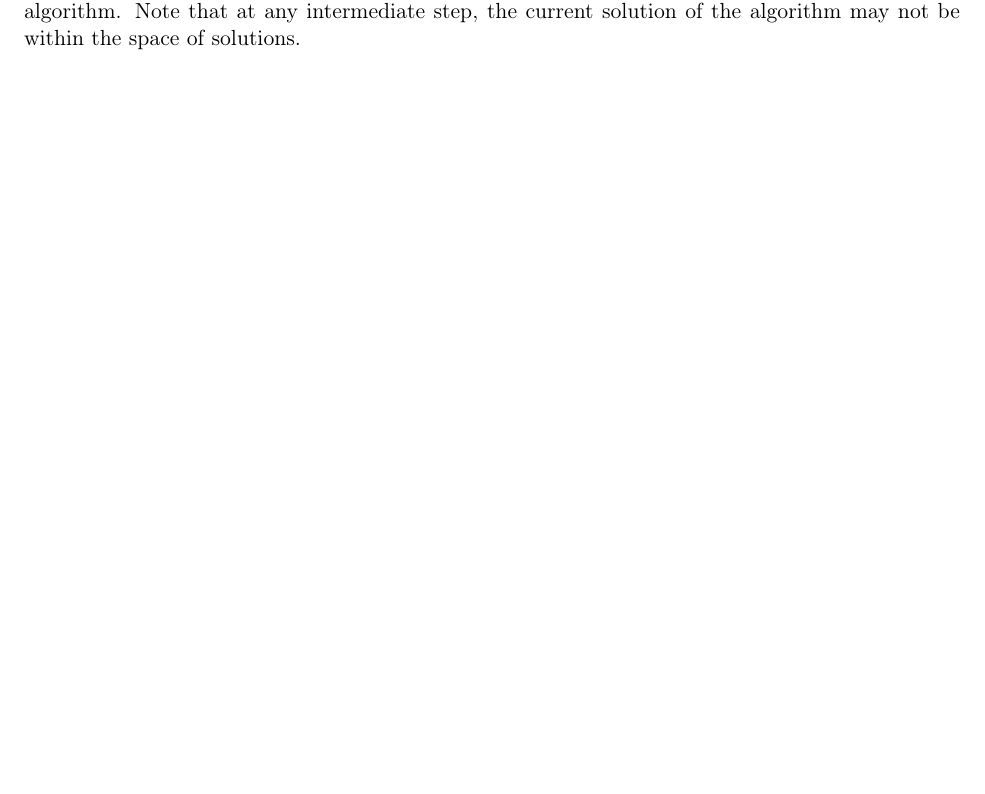
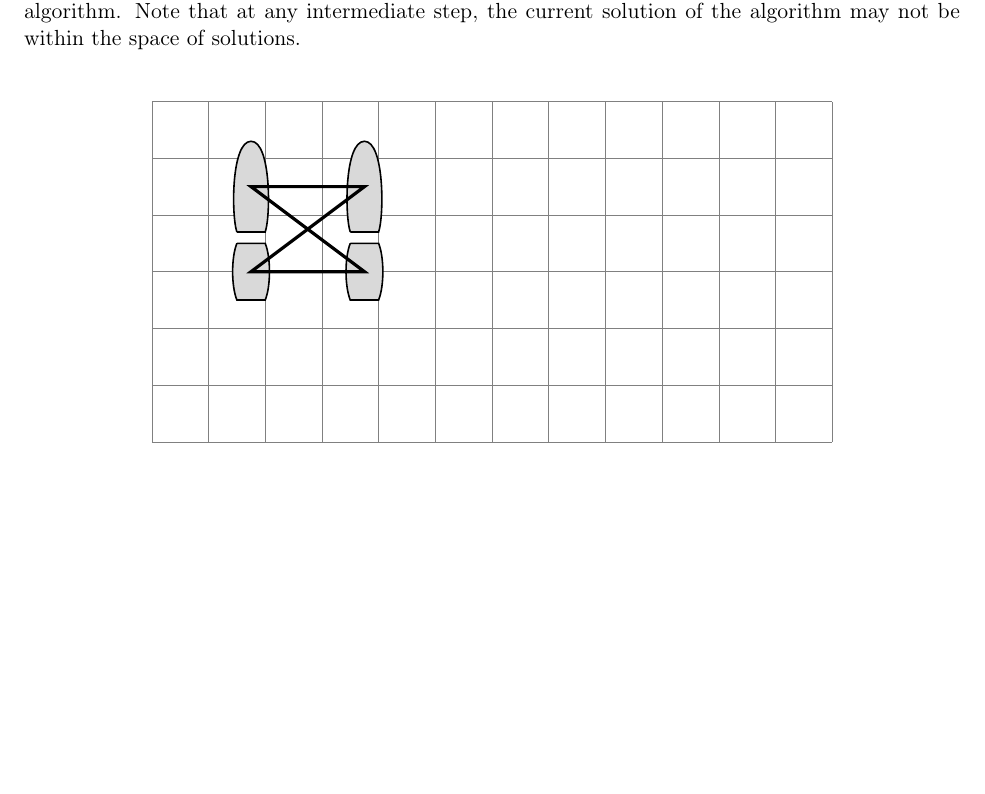
Before and after one commit to ablockhead21/block-maji-nguyen-research, a LaTeX document (notes/20/main.tex, which reads notes/20/fig-sp-reduction.tex): part of page 4 of 4, cut so that both start at the same text. Compiled offline with pdfLaTeX.

Commit message:
started second picture

```diff
--- /dev/null
+++ b/notes/20/fig-sp-reduction.tex
@@ -0,0 +1,26 @@
+\begin{figure}[htp]
+\begin{center}
+
+\begin{tikzpicture}
+
+\draw[help lines] (-6,-3) grid (6,3);
+
+% intersection paths
+\draw[thick, fill=gray!30] (-4.5,.5) node(A1){} -- (-4,.5) node(B1){} .. controls (-3.9,.25) and (-3.9,-.25) .. (-4,-.5) node(C1){} -- (-4.5,-.5) node(D1){} .. controls (-4.6,-.25) and (-4.6,.25) .. (-4.5,.5);
+\draw[thick, fill=gray!30] (-2.5,.5) node(A2){} -- (-2,.5) node(B2){} .. controls (-1.9,.25) and (-1.9,-.25) .. (-2,-.5) node(C2){} -- (-2.5,-.5) node(D2){} .. controls (-2.6,-.25) and (-2.6,.25) .. (-2.5,.5);
+
+\node[fit=(A1)(C1)] (center1){};
+\node[fit=(A2)(C2)] (center2){};
+
+\draw[thick, fill=gray!30] (-4.5,.7) node(A3){} -- (-4,.7) node(B3){} .. controls (-3.9,1) and (-3.9,2.3) .. (-4.25,2.3) node(C3){} .. controls (-4.6,2.3) and (-4.6,1) .. (-4.5,.7);
+\draw[thick, fill=gray!30] (-2.5,.7) node(A4){} -- (-2,.7) node(B4){} .. controls (-1.9,1) and (-1.9,2.3) .. (-2.25,2.3) node(C4){} .. controls (-2.6,2.3) and (-2.6,1) .. (-2.5,.7);
+
+\node[fit=(A3)(B3)(C3)] (center3){};
+\node[fit=(A4)(B4)(C4)] (center4){};
+
+\draw[ultra thick] (center1.center) -- (center2.center) -- (center3.center) -- (center4.center) -- cycle;
+
+\end{tikzpicture}
+
+\end{center}
+\end{figure}
```
Also changed, not shown: notes/20/sp-integer-reduction.tex (+2 -0 lines).
